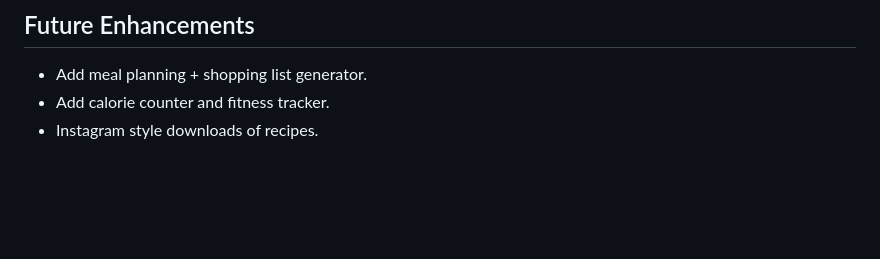
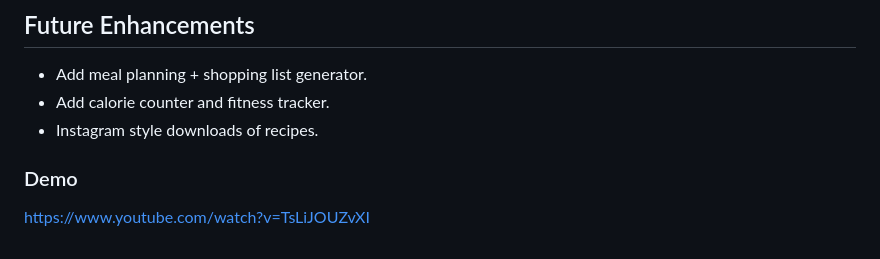
Before and after one commit to Gabberz320/Python_pantry, a Markdown page: README.md, the part around the change. Rendered like a GitHub page; blank space fills up the shorter version.

Commit message:
Added demo to readme

```diff
--- a/README.md
+++ b/README.md
@@ -148,3 +148,6 @@ http://127.0.0.1:5000
 - Add meal planning + shopping list generator.
 - Add calorie counter and fitness tracker.
 - Instagram style downloads of recipes.
+
+### Demo
+https://www.youtube.com/watch?v=TsLiJOUZvXI
```
